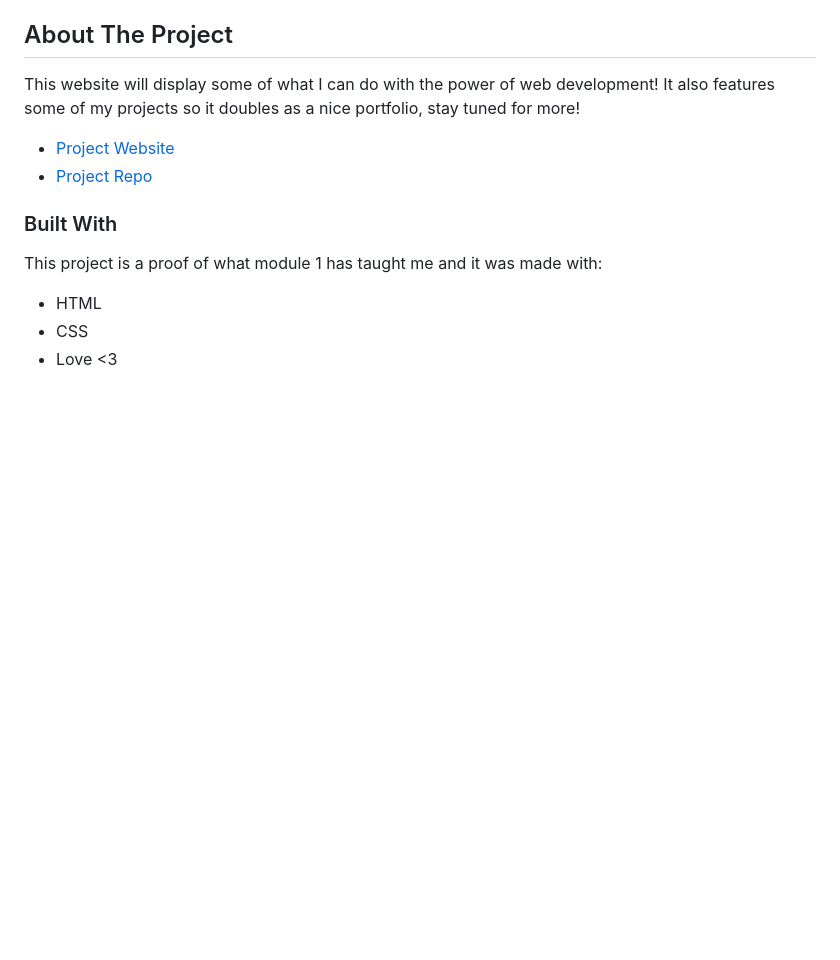
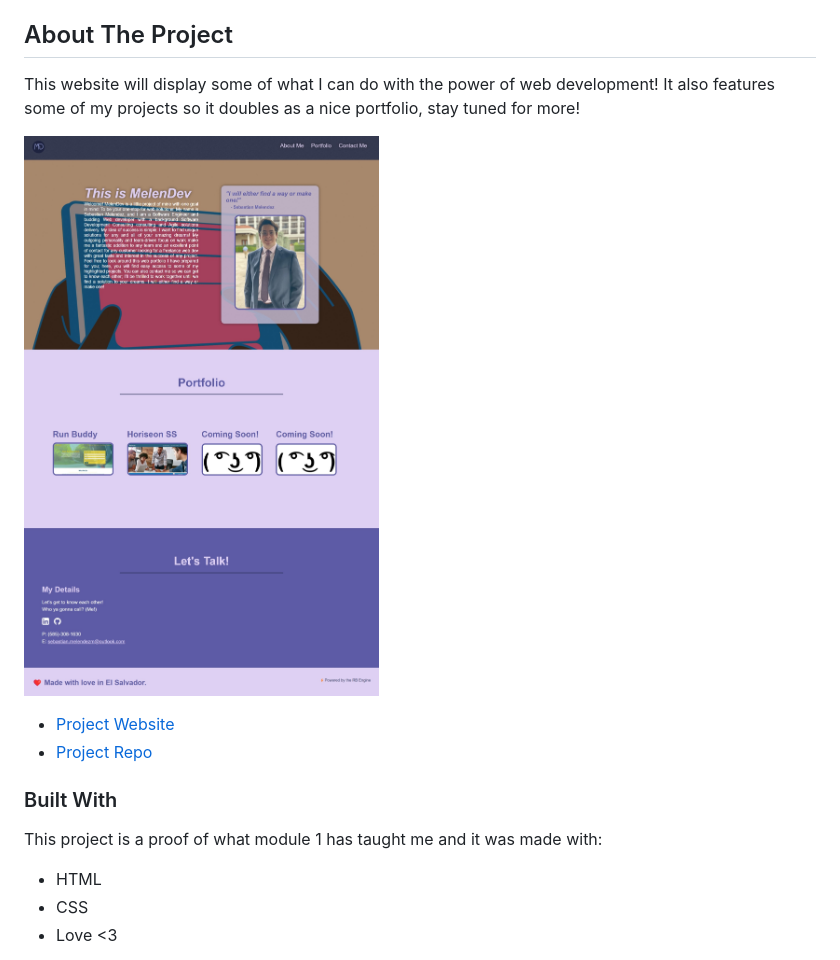
Before and after one commit to SebasMelendez/melendev, a Markdown page: README.md, the part around the change. Drawn GitHub-style; pictures changed too: assets/images/fullpageScreenshot.jpeg (added); blank space fills up the shorter version.

Commit message:
added screenshot to Readme

```diff
--- a/README.md
+++ b/README.md
@@ -4,6 +4,8 @@
 
 This website will display some of what I can do with the power of web development!
 It also features some of my projects so it doubles as a nice portfolio, stay tuned for more!
+
+![Product Name Screen Shot](./assets/images/fullpageScreenshot.jpeg)
 
 * [Project Website](https://sebasmelendez.github.io/melendev/)
 * [Project Repo](https://github.com/SebasMelendez/melendev)
```
